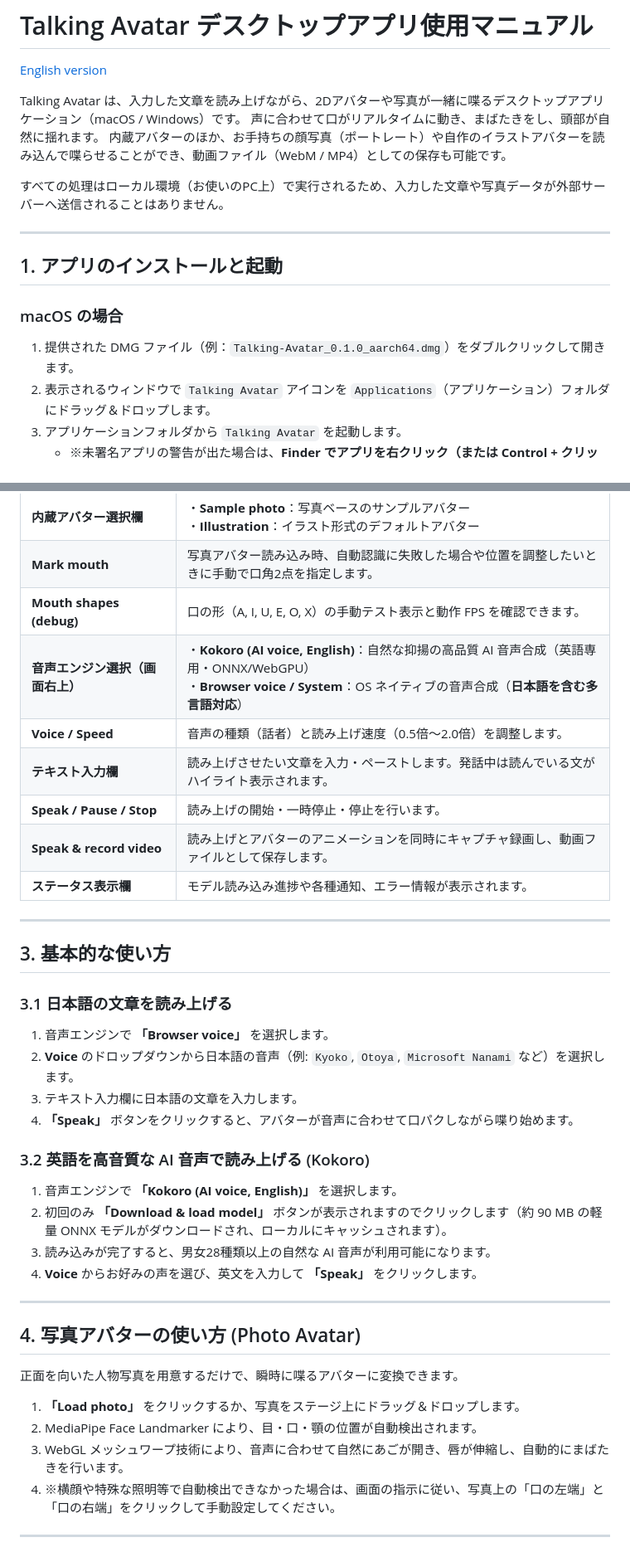
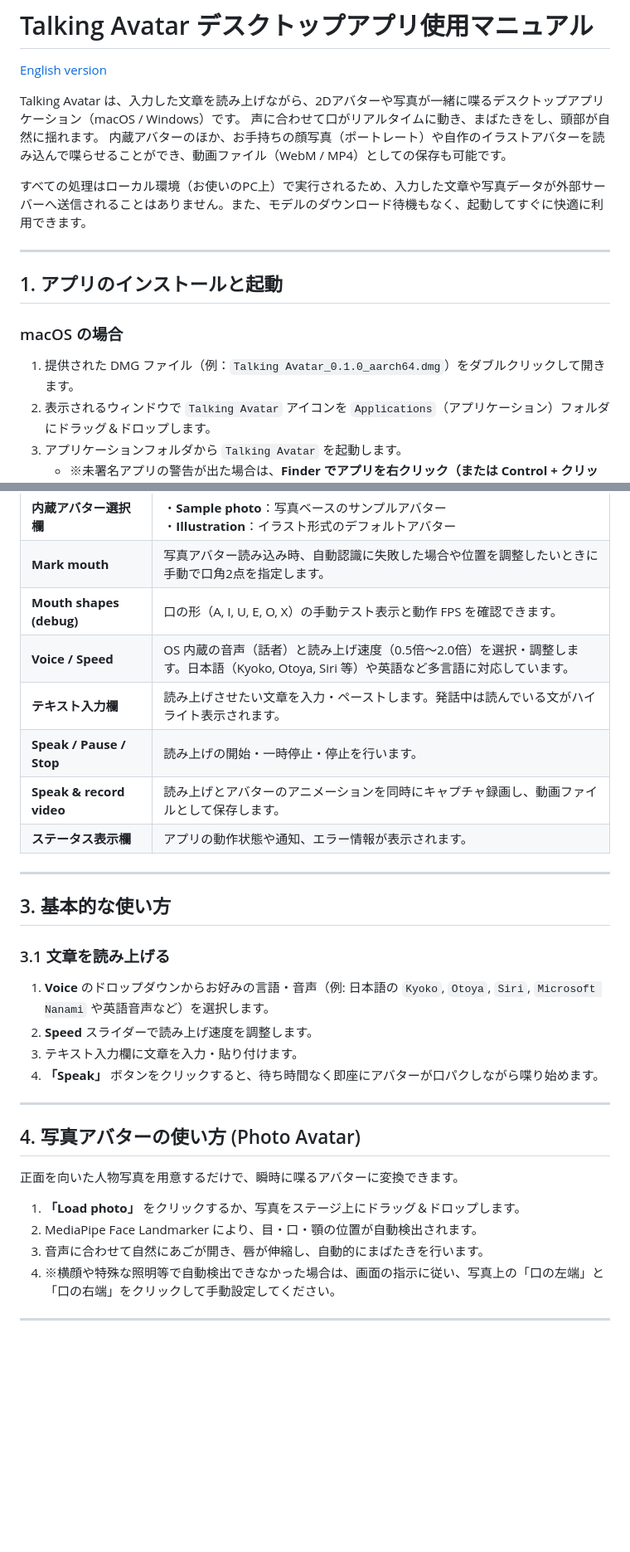
Before and after one commit to tztechno/talking-avatar-desktop, a Markdown page: docs/MANUAL.ja.md, 2 parts joined by grey strips. Shown at 83% size. Drawn GitHub-style; blank space fills up the shorter version.

Commit message:
docs: update desktop manuals to reflect WebSpeech-only architecture

```diff
--- a/docs/MANUAL.ja.md
+++ b/docs/MANUAL.ja.md
@@ -6,14 +6,14 @@ Talking Avatar は、入力した文章を読み上げながら、2Dアバター
 声に合わせて口がリアルタイムに動き、まばたきをし、頭部が自然に揺れます。
 内蔵アバターのほか、お手持ちの顔写真（ポートレート）や自作のイラストアバターを読み込んで喋らせることができ、動画ファイル（WebM / MP4）としての保存も可能です。
 
-すべての処理はローカル環境（お使いのPC上）で実行されるため、入力した文章や写真データが外部サーバーへ送信されることはありません。
+すべての処理はローカル環境（お使いのPC上）で実行されるため、入力した文章や写真データが外部サーバーへ送信されることはありません。また、モデルのダウンロード待機もなく、起動してすぐに快適に利用できます。
 
 ---
 
 ## 1. アプリのインストールと起動
 
 ### macOS の場合
-1. 提供された DMG ファイル（例：`Talking-Avatar_0.1.0_aarch64.dmg`）をダブルクリックして開きます。
+1. 提供された DMG ファイル（例：`Talking Avatar_0.1.0_aarch64.dmg`）をダブルクリックして開きます。
 2. 表示されるウィンドウで `Talking Avatar` アイコンを `Applications`（アプリケーション）フォルダにドラッグ＆ドロップします。
 3. アプリケーションフォルダから `Talking Avatar` を起動します。
    - ※未署名アプリの警告が出た場合は、**Finder でアプリを右クリック（または Control + クリック）→「開く」** を選択し、ダイアログで「開く」をクリックしてください。
@@ -36,28 +36,21 @@ Talking Avatar は、入力した文章を読み上げながら、2Dアバター
 | **内蔵アバター選択欄** | ・**Sample photo**：写真ベースのサンプルアバター<br>・**Illustration**：イラスト形式のデフォルトアバター |
 | **Mark mouth** | 写真アバター読み込み時、自動認識に失敗した場合や位置を調整したいときに手動で口角2点を指定します。 |
 | **Mouth shapes (debug)** | 口の形（A, I, U, E, O, X）の手動テスト表示と動作 FPS を確認できます。 |
-| **音声エンジン選択（画面右上）** | ・**Kokoro (AI voice, English)**：自然な抑揚の高品質 AI 音声合成（英語専用・ONNX/WebGPU）<br>・**Browser voice / System**：OS ネイティブの音声合成（**日本語を含む多言語対応**） |
-| **Voice / Speed** | 音声の種類（話者）と読み上げ速度（0.5倍〜2.0倍）を調整します。 |
+| **Voice / Speed** | OS 内蔵の音声（話者）と読み上げ速度（0.5倍〜2.0倍）を選択・調整します。日本語（Kyoko, Otoya, Siri 等）や英語など多言語に対応しています。 |
 | **テキスト入力欄** | 読み上げさせたい文章を入力・ペーストします。発話中は読んでいる文がハイライト表示されます。 |
 | **Speak / Pause / Stop** | 読み上げの開始・一時停止・停止を行います。 |
 | **Speak & record video** | 読み上げとアバターのアニメーションを同時にキャプチャ録画し、動画ファイルとして保存します。 |
-| **ステータス表示欄** | モデル読み込み進捗や各種通知、エラー情報が表示されます。 |
+| **ステータス表示欄** | アプリの動作状態や通知、エラー情報が表示されます。 |
 
 ---
 
 ## 3. 基本的な使い方
 
-### 3.1 日本語の文章を読み上げる
-1. 音声エンジンで **「Browser voice」** を選択します。
-2. **Voice** のドロップダウンから日本語の音声（例: `Kyoko`, `Otoya`, `Microsoft Nanami` など）を選択します。
-3. テキスト入力欄に日本語の文章を入力します。
-4. **「Speak」** ボタンをクリックすると、アバターが音声に合わせて口パクしながら喋り始めます。
-
-### 3.2 英語を高音質な AI 音声で読み上げる (Kokoro)
-1. 音声エンジンで **「Kokoro (AI voice, English)」** を選択します。
-2. 初回のみ **「Download & load model」** ボタンが表示されますのでクリックします（約 90 MB の軽量 ONNX モデルがダウンロードされ、ローカルにキャッシュされます）。
-3. 読み込みが完了すると、男女28種類以上の自然な AI 音声が利用可能になります。
-4. **Voice** からお好みの声を選び、英文を入力して **「Speak」** をクリックします。
+### 3.1 文章を読み上げる
+1. **Voice** のドロップダウンからお好みの言語・音声（例: 日本語の `Kyoko`, `Otoya`, `Siri`, `Microsoft Nanami` や英語音声など）を選択します。
+2. **Speed** スライダーで読み上げ速度を調整します。
+3. テキスト入力欄に文章を入力・貼り付けます。
+4. **「Speak」** ボタンをクリックすると、待ち時間なく即座にアバターが口パクしながら喋り始めます。
 
 ---
 
@@ -67,7 +60,7 @@ Talking Avatar は、入力した文章を読み上げながら、2Dアバター
 
 1. **「Load photo」** をクリックするか、写真をステージ上にドラッグ＆ドロップします。
 2. MediaPipe Face Landmarker により、目・口・顎の位置が自動検出されます。
-3. WebGL メッシュワープ技術により、音声に合わせて自然にあごが開き、唇が伸縮し、自動的にまばたきを行います。
+3. 音声に合わせて自然にあごが開き、唇が伸縮し、自動的にまばたきを行います。
 4. ※横顔や特殊な照明等で自動検出できなかった場合は、画面の指示に従い、写真上の「口の左端」と「口の右端」をクリックして手動設定してください。
 
 ---
```
Also changed, not shown: docs/MANUAL.en.md (+40 -23 lines).
